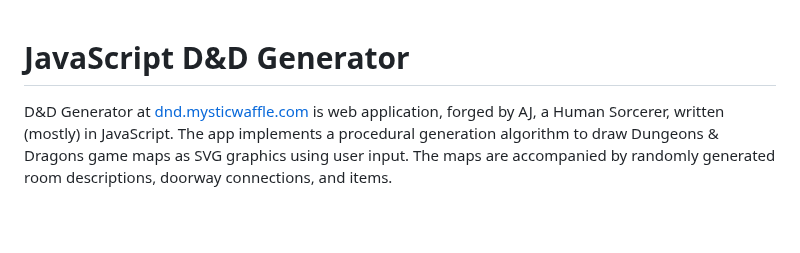
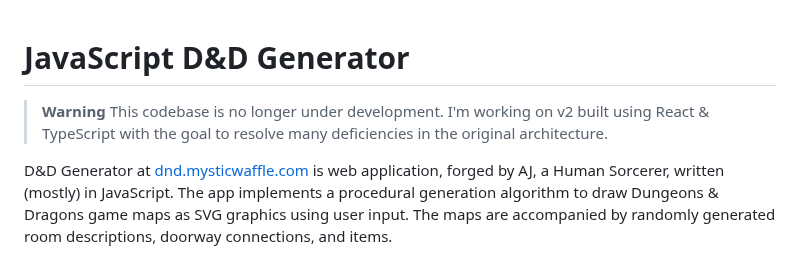
Before and after one commit to GadgetBlaster/JavaScript-DnD-Dungeon-Generator, a Markdown page: README.md, the part around the change. Rendered like a GitHub page; blank space fills up the shorter version.

Commit message:
Add a warning

```diff
--- a/README.md
+++ b/README.md
@@ -1,4 +1,7 @@
 # JavaScript D&D Generator
+
+> **Warning**
+> This codebase is no longer under development. I'm working on v2 built using React & TypeScript with the goal to resolve many deficiencies in the original architecture.
 
 D&D Generator at [dnd.mysticwaffle.com](https://dnd.mysticwaffle.com/) is web application, forged by AJ, a Human Sorcerer, written (mostly) in JavaScript. The app implements a procedural generation algorithm to draw Dungeons & Dragons game maps as SVG graphics using user input. The maps are accompanied by randomly generated room descriptions, doorway connections, and items.
 
```
